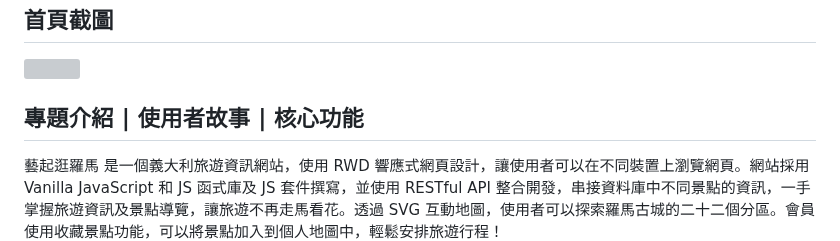
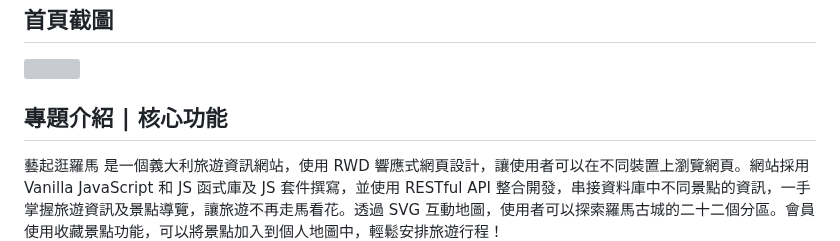
Before and after one commit to GretaLi/Scopriamo-Roma, a Markdown page: README.md, the part around the change. Drawn GitHub-style; grey boxes are pictures that could not be loaded.

```diff
--- a/README.md
+++ b/README.md
@@ -16,7 +16,7 @@ Repo: https://github.com/GretaLi/Scopriamo-Roma
 
 ![](./screenshot.jpg)
 
-## 專題介紹 | 使用者故事 | 核心功能
+## 專題介紹 | 核心功能
 
 藝起逛羅馬 是一個義大利旅遊資訊網站，使用 RWD 響應式網頁設計，讓使用者可以在不同裝置上瀏覽網頁。網站採用 Vanilla JavaScript 和 JS 函式庫及 JS 套件撰寫，並使用 RESTful API 整合開發，串接資料庫中不同景點的資訊，一手掌握旅遊資訊及景點導覽，讓旅遊不再走馬看花。透過 SVG 互動地圖，使用者可以探索羅馬古城的二十二個分區。會員使用收藏景點功能，可以將景點加入到個人地圖中，輕鬆安排旅遊行程！
 
```
